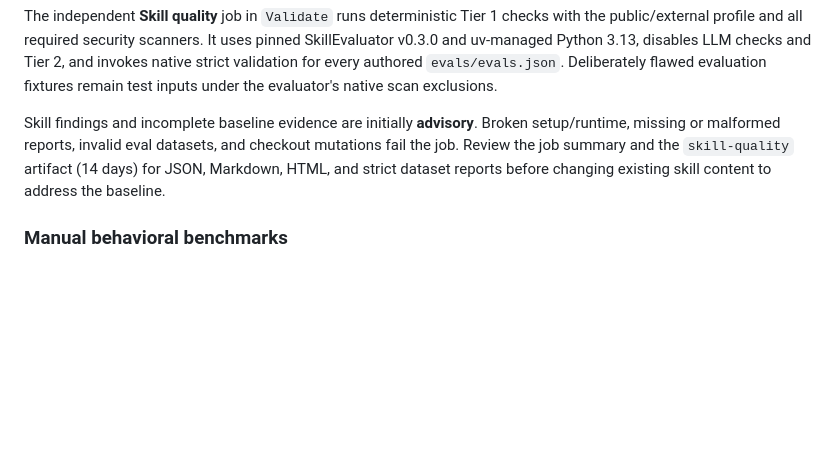
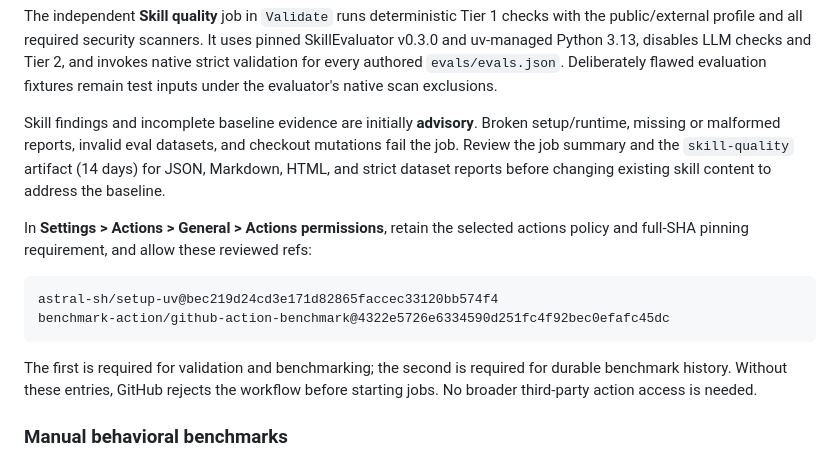
Before and after one commit to thetechgy/agent-engineering-baseline, a Markdown page: README.md, the part around the change. GitHub-like rendering; blank space fills up the shorter version.

Commit message:
docs(ci): document pinned action allowlist prerequisite

````diff
--- a/README.md
+++ b/README.md
@@ -274,6 +274,18 @@ checkout mutations fail the job. Review the job summary and the `skill-quality`
 artifact (14 days) for JSON, Markdown, HTML, and strict dataset reports before
 changing existing skill content to address the baseline.
 
+In **Settings > Actions > General > Actions permissions**, retain the selected
+actions policy and full-SHA pinning requirement, and allow these reviewed refs:
+
+```text
+astral-sh/setup-uv@bec219d24cd3e171d82865faccec33120bb574f4
+benchmark-action/github-action-benchmark@4322e5726e6334590d251fc4f92bec0efafc45dc
+```
+
+The first is required for validation and benchmarking; the second is required
+for durable benchmark history. Without these entries, GitHub rejects the
+workflow before starting jobs. No broader third-party action access is needed.
+
 ### Manual behavioral benchmarks
 
 In **Actions > Benchmark skills > Run workflow**, select a branch, a local
````
